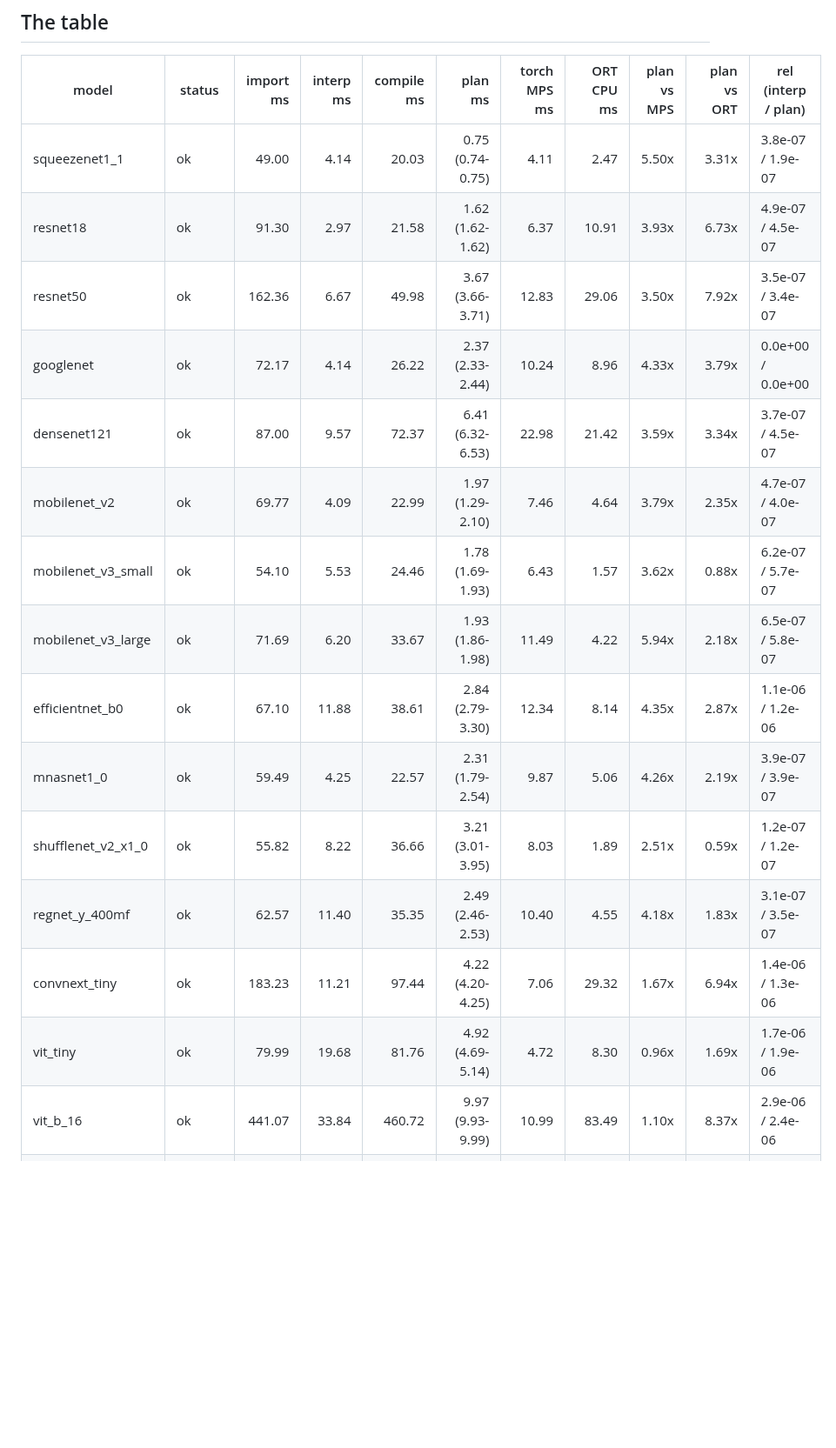
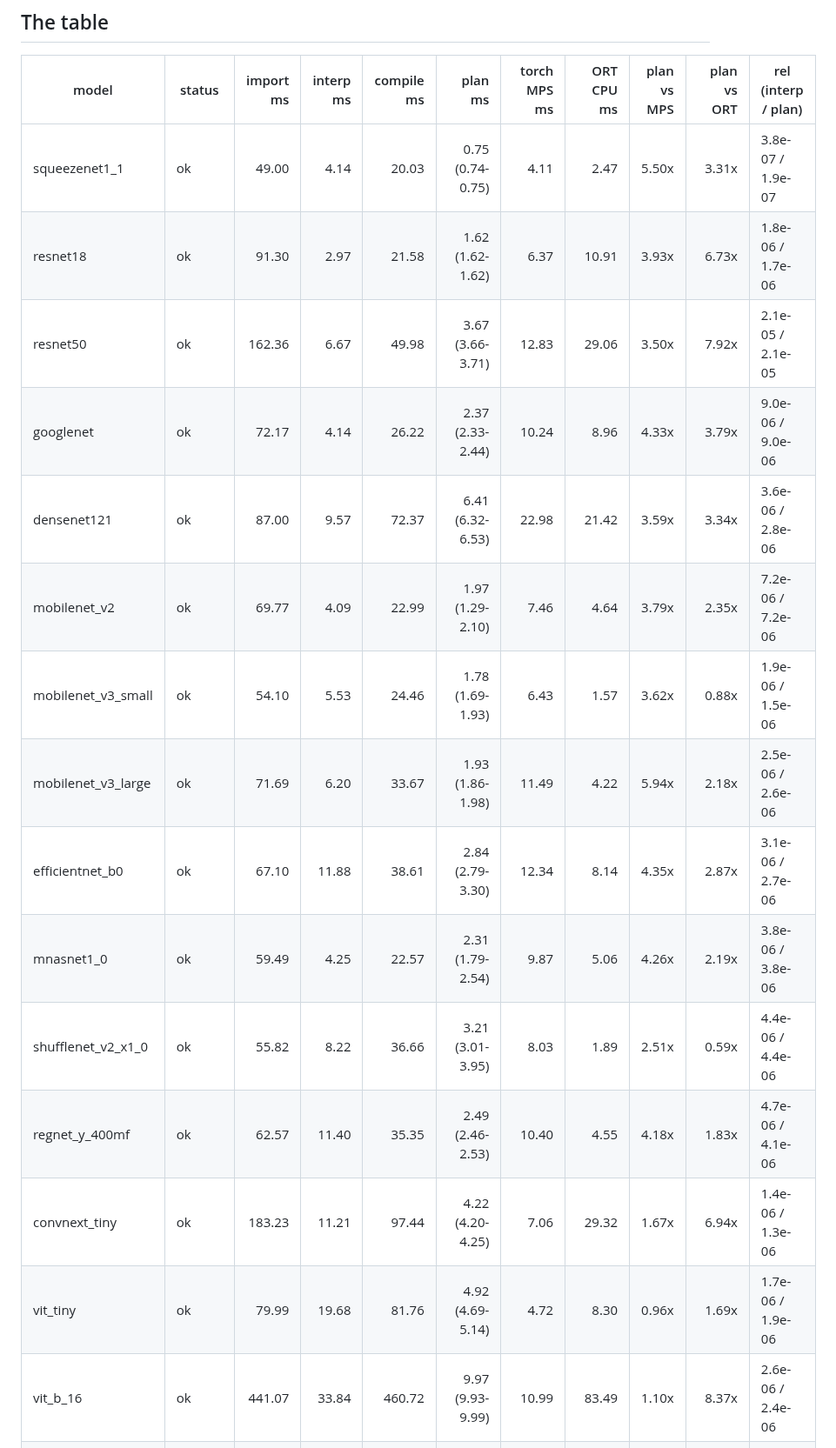
Before and after one commit to abhiramasonny/jaithon, a Markdown page: examples/onnx_zoo/README.md, the part around one of its changes. Shown at 87% size. Drawn GitHub-style; blank space fills up the shorter version.

Commit message:
readme with the calibrated exports' agreement

```diff
--- a/examples/onnx_zoo/README.md
+++ b/examples/onnx_zoo/README.md
@@ -68,18 +73,18 @@ rank-zero `Gather`). Export them with
 | model | status | import ms | interp ms | compile ms | plan ms | torch MPS ms | ORT CPU ms | plan vs MPS | plan vs ORT | rel (interp / plan) |
 |---|---|---:|---:|---:|---:|---:|---:|---:|---:|---|
 | squeezenet1_1 | ok | 49.00 | 4.14 | 20.03 | 0.75 (0.74-0.75) | 4.11 | 2.47 | 5.50x | 3.31x | 3.8e-07 / 1.9e-07 |
-| resnet18 | ok | 91.30 | 2.97 | 21.58 | 1.62 (1.62-1.62) | 6.37 | 10.91 | 3.93x | 6.73x | 4.9e-07 / 4.5e-07 |
-| resnet50 | ok | 162.36 | 6.67 | 49.98 | 3.67 (3.66-3.71) | 12.83 | 29.06 | 3.50x | 7.92x | 3.5e-07 / 3.4e-07 |
-| googlenet | ok | 72.17 | 4.14 | 26.22 | 2.37 (2.33-2.44) | 10.24 | 8.96 | 4.33x | 3.79x | 0.0e+00 / 0.0e+00 |
-| densenet121 | ok | 87.00 | 9.57 | 72.37 | 6.41 (6.32-6.53) | 22.98 | 21.42 | 3.59x | 3.34x | 3.7e-07 / 4.5e-07 |
-| mobilenet_v2 | ok | 69.77 | 4.09 | 22.99 | 1.97 (1.29-2.10) | 7.46 | 4.64 | 3.79x | 2.35x | 4.7e-07 / 4.0e-07 |
-| mobilenet_v3_small | ok | 54.10 | 5.53 | 24.46 | 1.78 (1.69-1.93) | 6.43 | 1.57 | 3.62x | 0.88x | 6.2e-07 / 5.7e-07 |
-| mobilenet_v3_large | ok | 71.69 | 6.20 | 33.67 | 1.93 (1.86-1.98) | 11.49 | 4.22 | 5.94x | 2.18x | 6.5e-07 / 5.8e-07 |
-| efficientnet_b0 | ok | 67.10 | 11.88 | 38.61 | 2.84 (2.79-3.30) | 12.34 | 8.14 | 4.35x | 2.87x | 1.1e-06 / 1.2e-06 |
-| mnasnet1_0 | ok | 59.49 | 4.25 | 22.57 | 2.31 (1.79-2.54) | 9.87 | 5.06 | 4.26x | 2.19x | 3.9e-07 / 3.9e-07 |
-| shufflenet_v2_x1_0 | ok | 55.82 | 8.22 | 36.66 | 3.21 (3.01-3.95) | 8.03 | 1.89 | 2.51x | 0.59x | 1.2e-07 / 1.2e-07 |
-| regnet_y_400mf | ok | 62.57 | 11.40 | 35.35 | 2.49 (2.46-2.53) | 10.40 | 4.55 | 4.18x | 1.83x | 3.1e-07 / 3.5e-07 |
+| resnet18 | ok | 91.30 | 2.97 | 21.58 | 1.62 (1.62-1.62) | 6.37 | 10.91 | 3.93x | 6.73x | 1.8e-06 / 1.7e-06 |
+| resnet50 | ok | 162.36 | 6.67 | 49.98 | 3.67 (3.66-3.71) | 12.83 | 29.06 | 3.50x | 7.92x | 2.1e-05 / 2.1e-05 |
+| googlenet | ok | 72.17 | 4.14 | 26.22 | 2.37 (2.33-2.44) | 10.24 | 8.96 | 4.33x | 3.79x | 9.0e-06 / 9.0e-06 |
+| densenet121 | ok | 87.00 | 9.57 | 72.37 | 6.41 (6.32-6.53) | 22.98 | 21.42 | 3.59x | 3.34x | 3.6e-06 / 2.8e-06 |
+| mobilenet_v2 | ok | 69.77 | 4.09 | 22.99 | 1.97 (1.29-2.10) | 7.46 | 4.64 | 3.79x | 2.35x | 7.2e-06 / 7.2e-06 |
+| mobilenet_v3_small | ok | 54.10 | 5.53 | 24.46 | 1.78 (1.69-1.93) | 6.43 | 1.57 | 3.62x | 0.88x | 1.9e-06 / 1.5e-06 |
+| mobilenet_v3_large | ok | 71.69 | 6.20 | 33.67 | 1.93 (1.86-1.98) | 11.49 | 4.22 | 5.94x | 2.18x | 2.5e-06 / 2.6e-06 |
+| efficientnet_b0 | ok | 67.10 | 11.88 | 38.61 | 2.84 (2.79-3.30) | 12.34 | 8.14 | 4.35x | 2.87x | 3.1e-06 / 2.7e-06 |
+| mnasnet1_0 | ok | 59.49 | 4.25 | 22.57 | 2.31 (1.79-2.54) | 9.87 | 5.06 | 4.26x | 2.19x | 3.8e-06 / 3.8e-06 |
+| shufflenet_v2_x1_0 | ok | 55.82 | 8.22 | 36.66 | 3.21 (3.01-3.95) | 8.03 | 1.89 | 2.51x | 0.59x | 4.4e-06 / 4.4e-06 |
+| regnet_y_400mf | ok | 62.57 | 11.40 | 35.35 | 2.49 (2.46-2.53) | 10.40 | 4.55 | 4.18x | 1.83x | 4.7e-06 / 4.1e-06 |
 | convnext_tiny | ok | 183.23 | 11.21 | 97.44 | 4.22 (4.20-4.25) | 7.06 | 29.32 | 1.67x | 6.94x | 1.4e-06 / 1.3e-06 |
 | vit_tiny | ok | 79.99 | 19.68 | 81.76 | 4.92 (4.69-5.14) | 4.72 | 8.30 | 0.96x | 1.69x | 1.7e-06 / 1.9e-06 |
-| vit_b_16 | ok | 441.07 | 33.84 | 460.72 | 9.97 (9.93-9.99) | 10.99 | 83.49 | 1.10x | 8.37x | 2.9e-06 / 2.4e-06 |
+| vit_b_16 | ok | 441.07 | 33.84 | 460.72 | 9.97 (9.93-9.99) | 10.99 | 83.49 | 1.10x | 8.37x | 2.6e-06 / 2.4e-06 |
 | swin_t | ok | 258.57 | 94.64 | 552.76 | 5.30 (5.28-5.32) | 10.91 | 28.99 | 2.06x | 5.47x | 8.1e-07 / 7.4e-07 |
```
Also changed, not shown: other parts of examples/onnx_zoo/README.md (+22 -13 lines).
